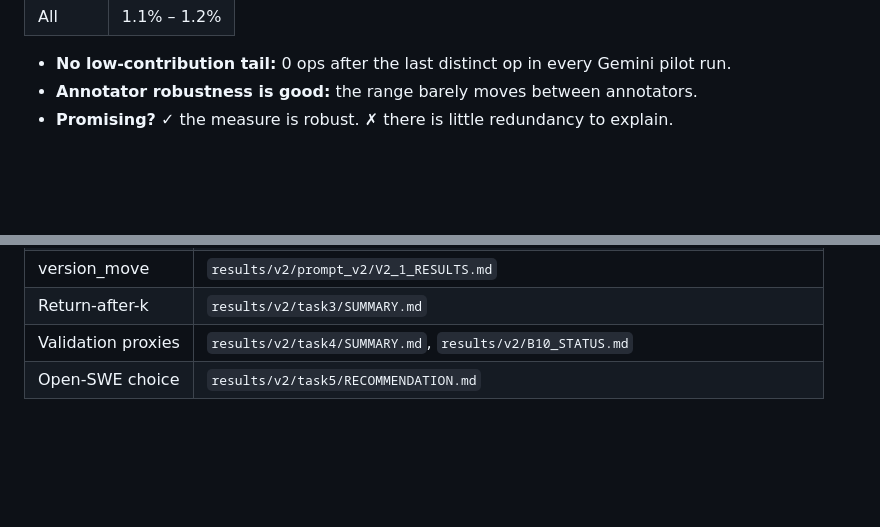
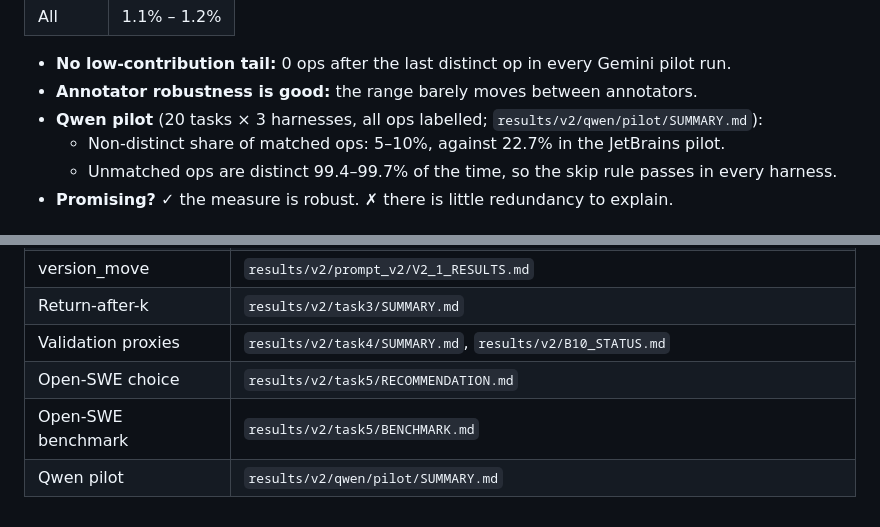
Before and after one commit to samuelthen/framework, a Markdown page: OVERVIEW.md, 2 parts joined by grey strips. Drawn GitHub-style; blank space fills up the shorter version.

```diff
--- a/OVERVIEW.md
+++ b/OVERVIEW.md
@@ -47,6 +58,9 @@ Scope:
 
 - **No low-contribution tail:** 0 ops after the last distinct op in every Gemini pilot run.
 - **Annotator robustness is good:** the range barely moves between annotators.
+- **Qwen pilot** (20 tasks × 3 harnesses, all ops labelled; `results/v2/qwen/pilot/SUMMARY.md`):
+  - Non-distinct share of matched ops: 5–10%, against 22.7% in the JetBrains pilot.
+  - Unmatched ops are distinct 99.4–99.7% of the time, so the skip rule passes in every harness.
 - **Promising?** ✓ the measure is robust. ✗ there is little redundancy to explain.
 
 ## 3. Does WorkTrace see something exact repeats miss? (signatures)
@@ -107,3 +123,5 @@ If (1) fails, the stronger paper is a measurement paper: "repetition ≠ waste".
 | Return-after-k | `results/v2/task3/SUMMARY.md` |
 | Validation proxies | `results/v2/task4/SUMMARY.md`, `results/v2/B10_STATUS.md` |
 | Open-SWE choice | `results/v2/task5/RECOMMENDATION.md` |
+| Open-SWE benchmark | `results/v2/task5/BENCHMARK.md` |
+| Qwen pilot | `results/v2/qwen/pilot/SUMMARY.md` |
```
Also changed, not shown: other parts of OVERVIEW.md (+17 -4 lines).
